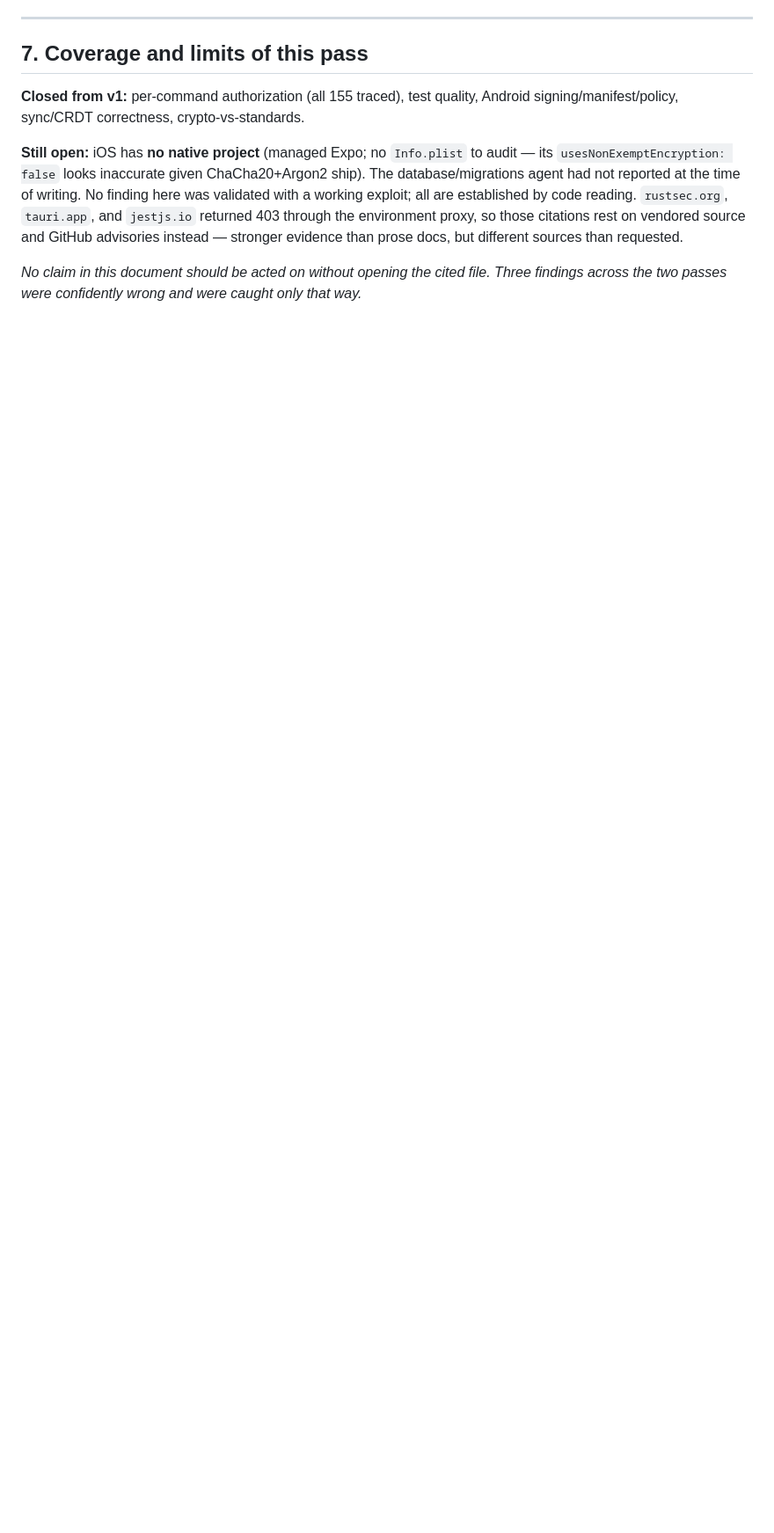
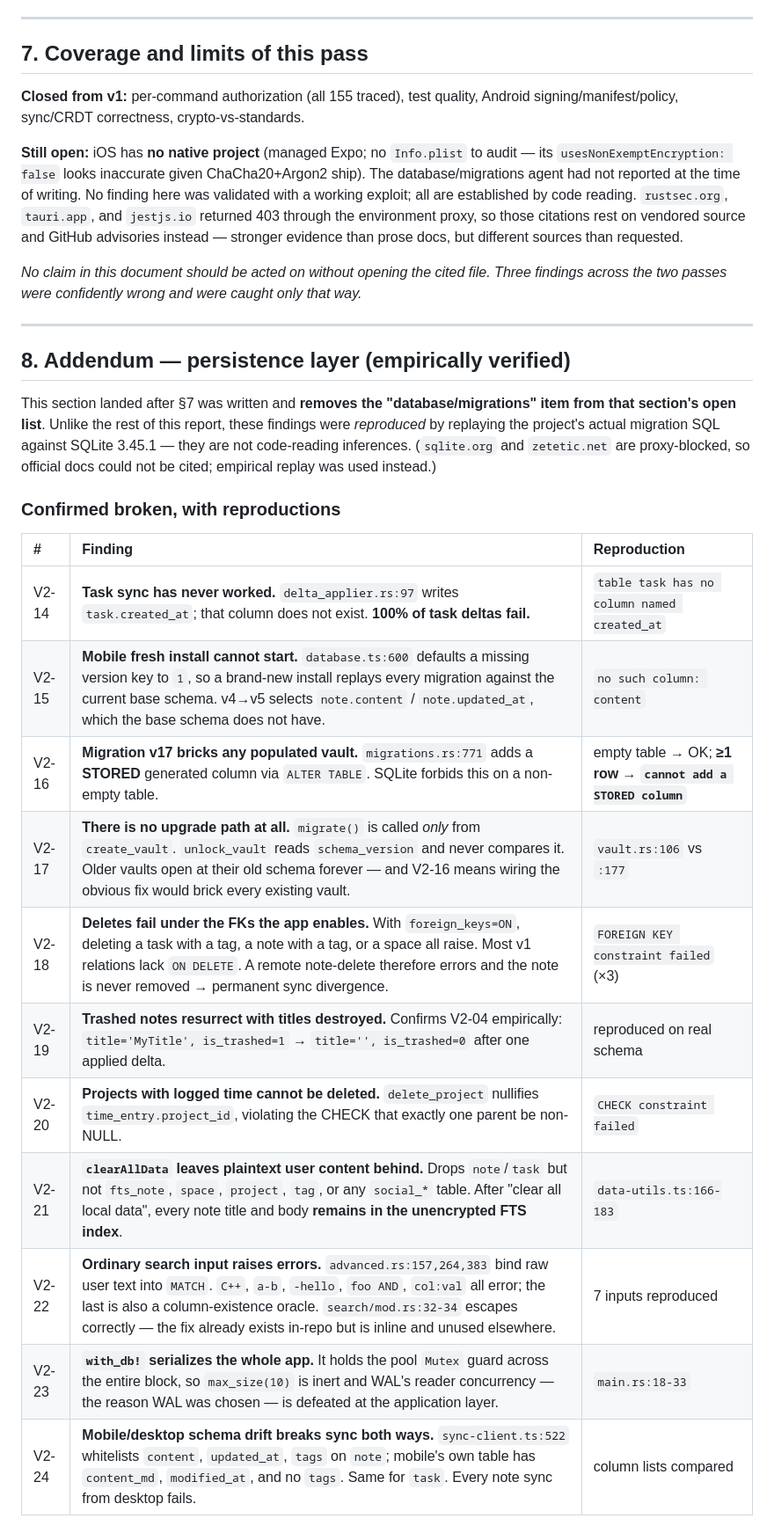
Before and after one commit to AmirrezaFarnamTaheri/Noteece, a Markdown page: docs/audit_reports/FORENSIC_AUDIT_V2_2026-07-26.md, the part around one of its changes. Shown at 88% size. Drawn GitHub-style; blank space fills up the shorter version.

Commit message:
Add persistence-layer addendum to v2 audit (empirically reproduced)
Closes the one area §7 listed as still open. These findings were reproduced by
replaying the project's real migration SQL against SQLite 3.45.1 rather than
inferred from reading, and several are more severe than anything else found:

- Task sync has never worked: delta_applier writes task.created_at, a column
  that does not exist. 100% of task deltas fail.
- Mobile fresh install cannot start: the version key defaults to 1, so a new
  install replays migrations against the current schema and v4->v5 selects
  columns that were never there.
- Migration v17 adds a STORED generated column via ALTER TABLE, which SQLite
  refuses on a non-empty table. It passes today only because migrate() runs
  exclusively on new vaults — and unlock_vault never migrates at all, so wiring
  the obvious fix would brick every existing vault.
- With the foreign keys the app enables, deleting a tagged note or task fails,
  so remote deletes error and never apply.
- clearAllData leaves every note title and body in the unencrypted FTS index.
- with_db! holds the pool mutex across its whole block, serializing all database
  access and defeating both the connection pool and WAL concurrency.

None of it was caught because the mobile test suite mocks execAsync, so no SQL
is ever executed — the same structural blindness as the mocked invoke() that hid
the broken vault-unlock path.

```diff
--- a/docs/audit_reports/FORENSIC_AUDIT_V2_2026-07-26.md
+++ b/docs/audit_reports/FORENSIC_AUDIT_V2_2026-07-26.md
@@ -136,3 +136,26 @@ Stated plainly, because a report this long otherwise reads as "everything is bro
 **Still open:** iOS has **no native project** (managed Expo; no `Info.plist` to audit — its `usesNonExemptEncryption: false` looks inaccurate given ChaCha20+Argon2 ship). The database/migrations agent had not reported at the time of writing. No finding here was validated with a working exploit; all are established by code reading. `rustsec.org`, `tauri.app`, and `jestjs.io` returned 403 through the environment proxy, so those citations rest on vendored source and GitHub advisories instead — stronger evidence than prose docs, but different sources than requested.
 
 _No claim in this document should be acted on without opening the cited file. Three findings across the two passes were confidently wrong and were caught only that way._
+
+---
+
+## 8. Addendum — persistence layer (empirically verified)
+
+This section landed after §7 was written and **removes the "database/migrations" item from that section's open list**. Unlike the rest of this report, these findings were *reproduced* by replaying the project's actual migration SQL against SQLite 3.45.1 — they are not code-reading inferences. (`sqlite.org` and `zetetic.net` are proxy-blocked, so official docs could not be cited; empirical replay was used instead.)
+
+### Confirmed broken, with reproductions
+
+| # | Finding | Reproduction |
+| :--- | :--- | :--- |
+| V2-14 | **Task sync has never worked.** `delta_applier.rs:97` writes `task.created_at`; that column does not exist. **100% of task deltas fail.** | `table task has no column named created_at` |
+| V2-15 | **Mobile fresh install cannot start.** `database.ts:600` defaults a missing version key to `1`, so a brand-new install replays every migration against the current base schema. v4→v5 selects `note.content` / `note.updated_at`, which the base schema does not have. | `no such column: content` |
+| V2-16 | **Migration v17 bricks any populated vault.** `migrations.rs:771` adds a **STORED** generated column via `ALTER TABLE`. SQLite forbids this on a non-empty table. | empty table → OK; **≥1 row → `cannot add a STORED column`** |
+| V2-17 | **There is no upgrade path at all.** `migrate()` is called *only* from `create_vault`. `unlock_vault` reads `schema_version` and never compares it. Older vaults open at their old schema forever — and V2-16 means wiring the obvious fix would brick every existing vault. | `vault.rs:106` vs `:177` |
+| V2-18 | **Deletes fail under the FKs the app enables.** With `foreign_keys=ON`, deleting a task with a tag, a note with a tag, or a space all raise. Most v1 relations lack `ON DELETE`. A remote note-delete therefore errors and the note is never removed → permanent sync divergence. | `FOREIGN KEY constraint failed` (×3) |
+| V2-19 | **Trashed notes resurrect with titles destroyed.** Confirms V2-04 empirically: `title='MyTitle', is_trashed=1` → `title='', is_trashed=0` after one applied delta. | reproduced on real schema |
+| V2-20 | **Projects with logged time cannot be deleted.** `delete_project` nullifies `time_entry.project_id`, violating the CHECK that exactly one parent be non-NULL. | `CHECK constraint failed` |
+| V2-21 | **`clearAllData` leaves plaintext user content behind.** Drops `note`/`task` but not `fts_note`, `space`, `project`, `tag`, or any `social_*` table. After "clear all local data", every note title and body **remains in the unencrypted FTS index**. | `data-utils.ts:166-183` |
+| V2-22 | **Ordinary search input raises errors.** `advanced.rs:157,264,383` bind raw user text into `MATCH`. `C++`, `a-b`, `-hello`, `foo AND`, `col:val` all error; the last is also a column-existence oracle. `search/mod.rs:32-34` escapes correctly — the fix already exists in-repo but is inline and unused elsewhere. | 7 inputs reproduced |
+| V2-23 | **`with_db!` serializes the whole app.** It holds the pool `Mutex` guard across the entire block, so `max_size(10)` is inert and WAL's reader concurrency — the reason WAL was chosen — is defeated at the application layer. | `main.rs:18-33` |
+| V2-24 | **Mobile/desktop schema drift breaks sync both ways.** `sync-client.ts:522` whitelists `content`, `updated_at`, `tags` on `note`; mobile's own table has `content_md`, `modified_at`, and no `tags`. Same for `task`. Every note sync from desktop fails. | column lists compared |
+
```
Also changed, not shown: other parts of docs/audit_reports/FORENSIC_AUDIT_V2_2026-07-26.md (+13 -0 lines).
